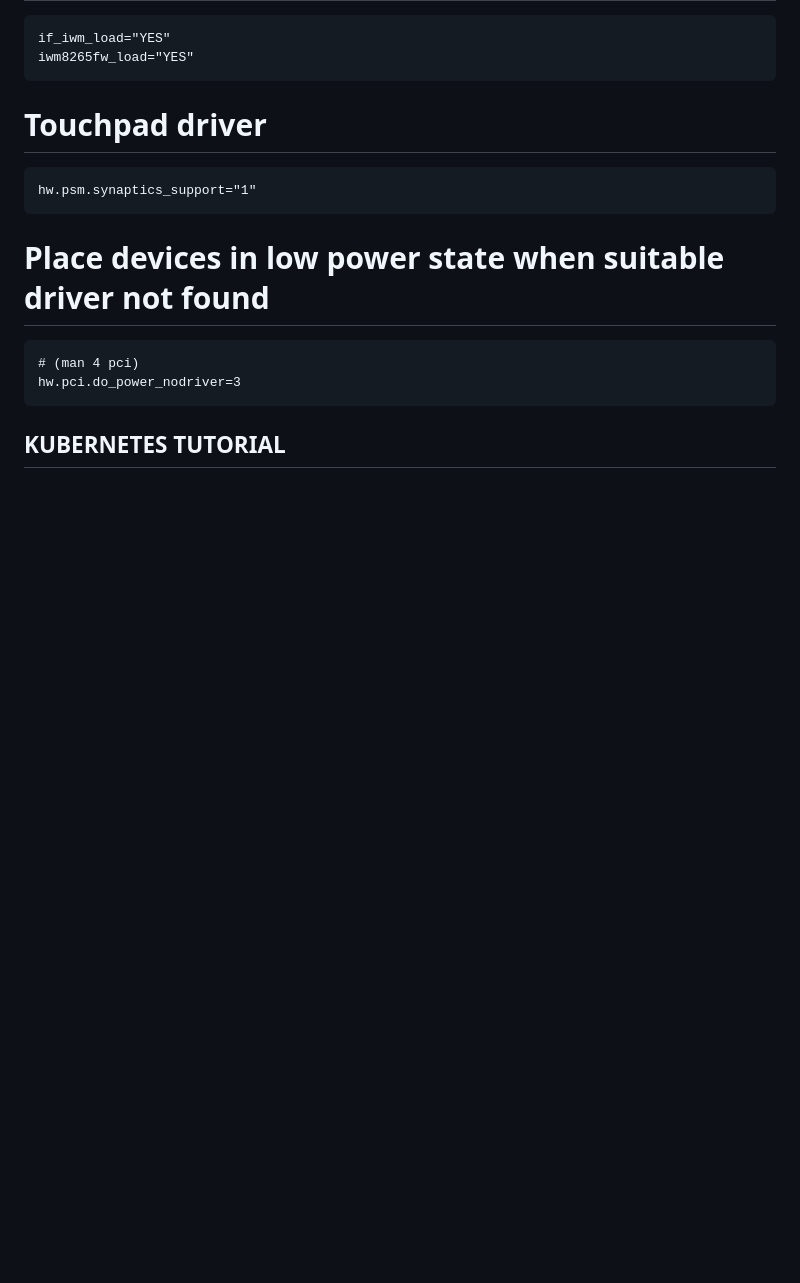
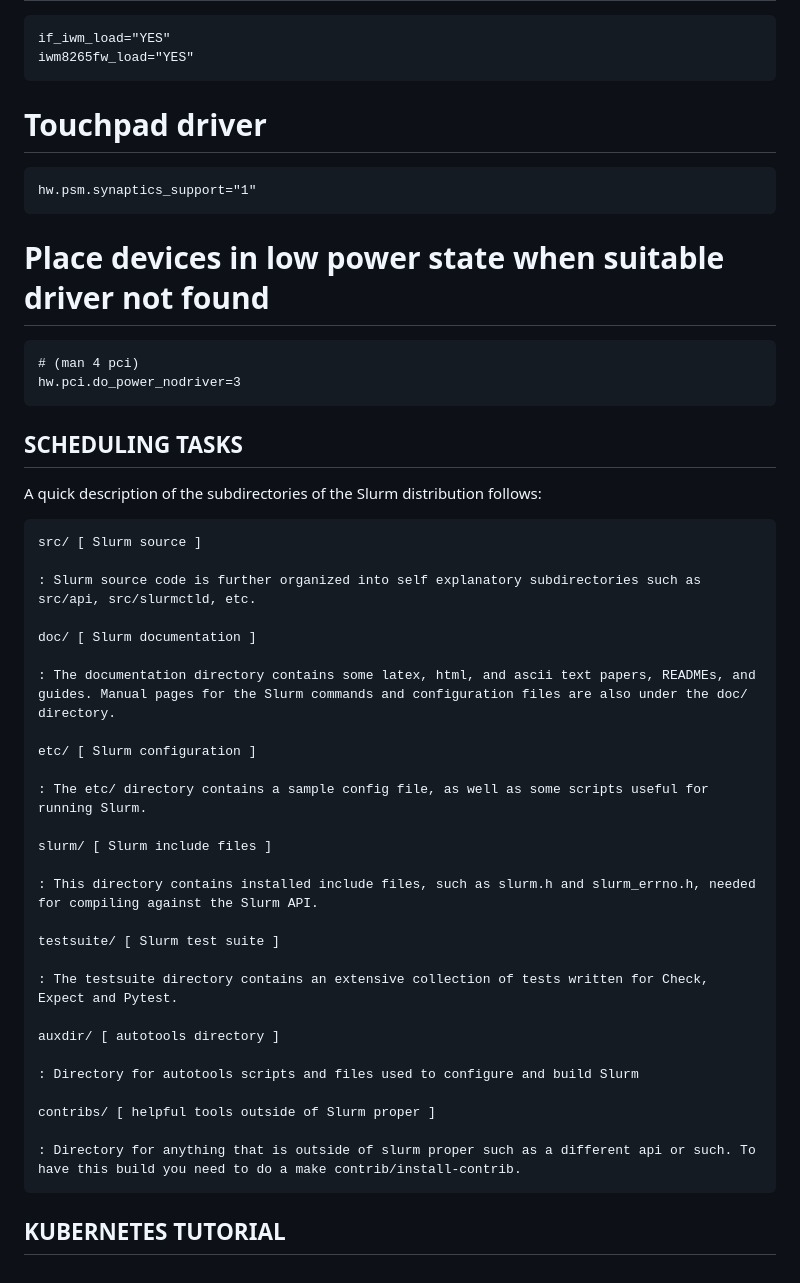
Before and after one commit to greydoubt/dockerkit, a Markdown page: README.md, the part around the change. Rendered like a GitHub page; blank space fills up the shorter version.

```diff
--- a/README.md
+++ b/README.md
@@ -922,4 +922,43 @@ hw.pci.do_power_nodriver=3
 
 
 
+
+
+
+
+## SCHEDULING TASKS
+
+A quick description of the subdirectories of the Slurm distribution follows:
+
+    src/ [ Slurm source ]
+
+    : Slurm source code is further organized into self explanatory subdirectories such as src/api, src/slurmctld, etc.
+
+    doc/ [ Slurm documentation ]
+
+    : The documentation directory contains some latex, html, and ascii text papers, READMEs, and guides. Manual pages for the Slurm commands and configuration files are also under the doc/ directory.
+
+    etc/ [ Slurm configuration ]
+
+    : The etc/ directory contains a sample config file, as well as some scripts useful for running Slurm.
+
+    slurm/ [ Slurm include files ]
+
+    : This directory contains installed include files, such as slurm.h and slurm_errno.h, needed for compiling against the Slurm API.
+
+    testsuite/ [ Slurm test suite ]
+
+    : The testsuite directory contains an extensive collection of tests written for Check, Expect and Pytest.
+
+    auxdir/ [ autotools directory ]
+
+    : Directory for autotools scripts and files used to configure and build Slurm
+
+    contribs/ [ helpful tools outside of Slurm proper ]
+
+    : Directory for anything that is outside of slurm proper such as a different api or such. To have this build you need to do a make contrib/install-contrib.
+
+
+
+
 ## KUBERNETES TUTORIAL
```
